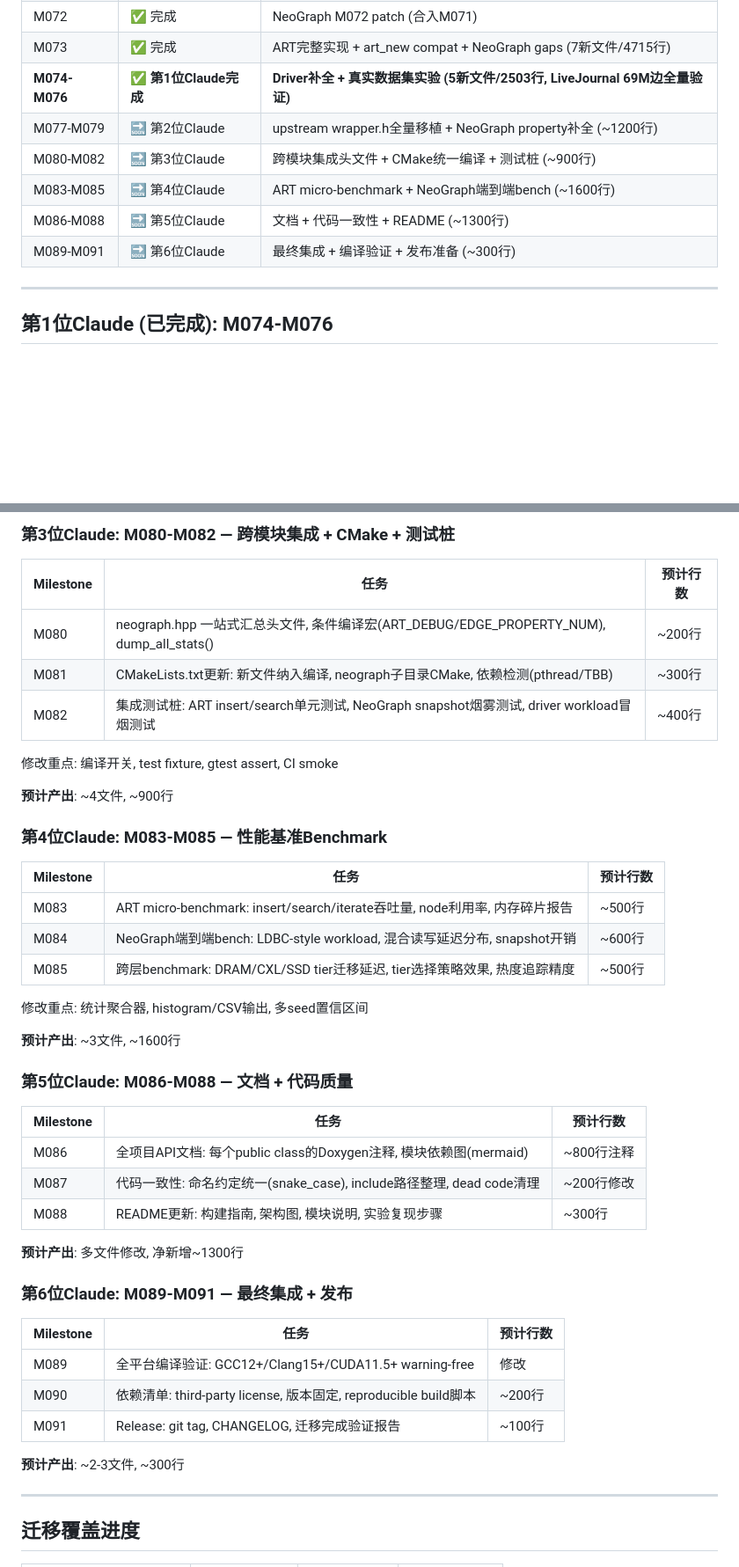
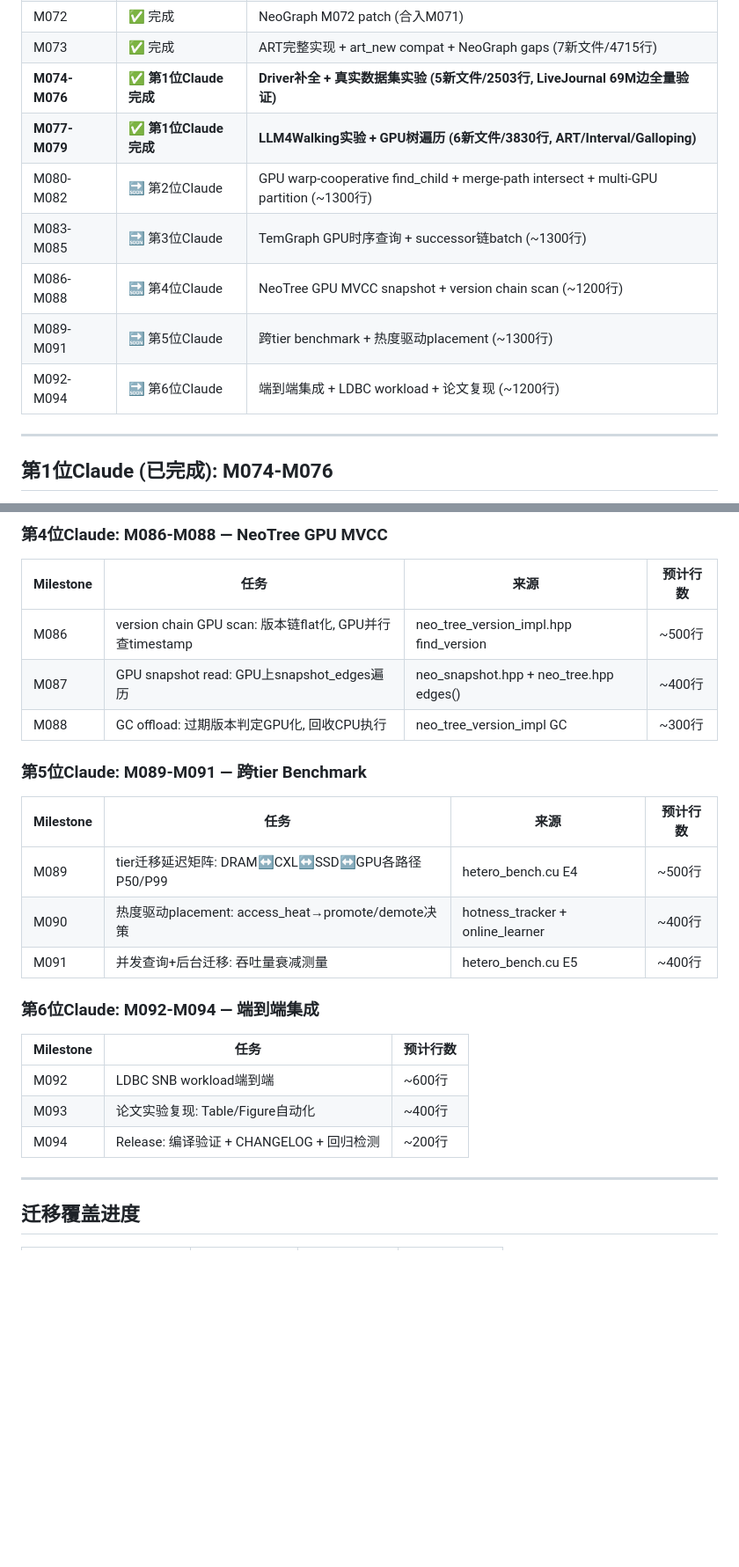
Before and after one commit to dylanyunlon/philemon-TSH, a Markdown page: CLAUDE_DEVELOPMENT_PLAN.md, 2 parts joined by grey strips. Shown at 88% size. GitHub-like rendering; blank space fills up the shorter version.

```diff
--- a/CLAUDE_DEVELOPMENT_PLAN.md
+++ b/CLAUDE_DEVELOPMENT_PLAN.md
@@ -9,11 +9,12 @@
 | M072 | ✅ 完成 | NeoGraph M072 patch (合入M071) |
 | M073 | ✅ 完成 | ART完整实现 + art_new compat + NeoGraph gaps (7新文件/4715行) |
 | **M074-M076** | **✅ 第1位Claude完成** | **Driver补全 + 真实数据集实验 (5新文件/2503行, LiveJournal 69M边全量验证)** |
-| M077-M079 | 🔜 第2位Claude | upstream wrapper.h全量移植 + NeoGraph property补全 (~1200行) |
-| M080-M082 | 🔜 第3位Claude | 跨模块集成头文件 + CMake统一编译 + 测试桩 (~900行) |
-| M083-M085 | 🔜 第4位Claude | ART micro-benchmark + NeoGraph端到端bench (~1600行) |
-| M086-M088 | 🔜 第5位Claude | 文档 + 代码一致性 + README (~1300行) |
-| M089-M091 | 🔜 第6位Claude | 最终集成 + 编译验证 + 发布准备 (~300行) |
+| **M077-M079** | **✅ 第1位Claude完成** | **LLM4Walking实验 + GPU树遍历 (6新文件/3830行, ART/Interval/Galloping)** |
+| M080-M082 | 🔜 第2位Claude | GPU warp-cooperative find_child + merge-path intersect + multi-GPU partition (~1300行) |
+| M083-M085 | 🔜 第3位Claude | TemGraph GPU时序查询 + successor链batch (~1300行) |
+| M086-M088 | 🔜 第4位Claude | NeoTree GPU MVCC snapshot + version chain scan (~1200行) |
+| M089-M091 | 🔜 第5位Claude | 跨tier benchmark + 热度驱动placement (~1300行) |
+| M092-M094 | 🔜 第6位Claude | 端到端集成 + LDBC workload + 论文复现 (~1200行) |
 
 ---
 
@@ -59,47 +92,27 @@
 
-### 第3位Claude: M080-M082 — 跨模块集成 + CMake + 测试桩
+### 第4位Claude: M086-M088 — NeoTree GPU MVCC
+
+| Milestone | 任务 | 来源 | 预计行数 |
+|-----------|------|------|---------|
+| M086 | version chain GPU scan: 版本链flat化, GPU并行查timestamp | neo_tree_version_impl.hpp find_version | ~500行 |
+| M087 | GPU snapshot read: GPU上snapshot_edges遍历 | neo_snapshot.hpp + neo_tree.hpp edges() | ~400行 |
+| M088 | GC offload: 过期版本判定GPU化, 回收CPU执行 | neo_tree_version_impl GC | ~300行 |
+
+### 第5位Claude: M089-M091 — 跨tier Benchmark
+
+| Milestone | 任务 | 来源 | 预计行数 |
+|-----------|------|------|---------|
+| M089 | tier迁移延迟矩阵: DRAM↔CXL↔SSD↔GPU各路径P50/P99 | hetero_bench.cu E4 | ~500行 |
+| M090 | 热度驱动placement: access_heat→promote/demote决策 | hotness_tracker + online_learner | ~400行 |
+| M091 | 并发查询+后台迁移: 吞吐量衰减测量 | hetero_bench.cu E5 | ~400行 |
+
+### 第6位Claude: M092-M094 — 端到端集成
 
 | Milestone | 任务 | 预计行数 |
 |-----------|------|---------|
-| M080 | neograph.hpp 一站式汇总头文件, 条件编译宏(ART_DEBUG/EDGE_PROPERTY_NUM), dump_all_stats() | ~200行 |
-| M081 | CMakeLists.txt更新: 新文件纳入编译, neograph子目录CMake, 依赖检测(pthread/TBB) | ~300行 |
-| M082 | 集成测试桩: ART insert/search单元测试, NeoGraph snapshot烟雾测试, driver workload冒烟测试 | ~400行 |
-
-修改重点: 编译开关, test fixture, gtest assert, CI smoke
-
-**预计产出**: ~4文件, ~900行
-
-### 第4位Claude: M083-M085 — 性能基准Benchmark
-
-| Milestone | 任务 | 预计行数 |
-|-----------|------|---------|
-| M083 | ART micro-benchmark: insert/search/iterate吞吐量, node利用率, 内存碎片报告 | ~500行 |
-| M084 | NeoGraph端到端bench: LDBC-style workload, 混合读写延迟分布, snapshot开销 | ~600行 |
-| M085 | 跨层benchmark: DRAM/CXL/SSD tier迁移延迟, tier选择策略效果, 热度追踪精度 | ~500行 |
-
-修改重点: 统计聚合器, histogram/CSV输出, 多seed置信区间
-
-**预计产出**: ~3文件, ~1600行
-
-### 第5位Claude: M086-M088 — 文档 + 代码质量
-
-| Milestone | 任务 | 预计行数 |
-|-----------|------|---------|
-| M086 | 全项目API文档: 每个public class的Doxygen注释, 模块依赖图(mermaid) | ~800行注释 |
-| M087 | 代码一致性: 命名约定统一(snake_case), include路径整理, dead code清理 | ~200行修改 |
-| M088 | README更新: 构建指南, 架构图, 模块说明, 实验复现步骤 | ~300行 |
-
-**预计产出**: 多文件修改, 净新增~1300行
-
-### 第6位Claude: M089-M091 — 最终集成 + 发布
-
-| Milestone | 任务 | 预计行数 |
-|-----------|------|---------|
-| M089 | 全平台编译验证: GCC12+/Clang15+/CUDA11.5+ warning-free | 修改 |
-| M090 | 依赖清单: third-party license, 版本固定, reproducible build脚本 | ~200行 |
-| M091 | Release: git tag, CHANGELOG, 迁移完成验证报告 | ~100行 |
-
-**预计产出**: ~2-3文件, ~300行
+| M092 | LDBC SNB workload端到端 | ~600行 |
+| M093 | 论文实验复现: Table/Figure自动化 | ~400行 |
+| M094 | Release: 编译验证 + CHANGELOG + 回归检测 | ~200行 |
 
 ---
 
```
Also changed, not shown: other parts of CLAUDE_DEVELOPMENT_PLAN.md (+38 -6 lines).
